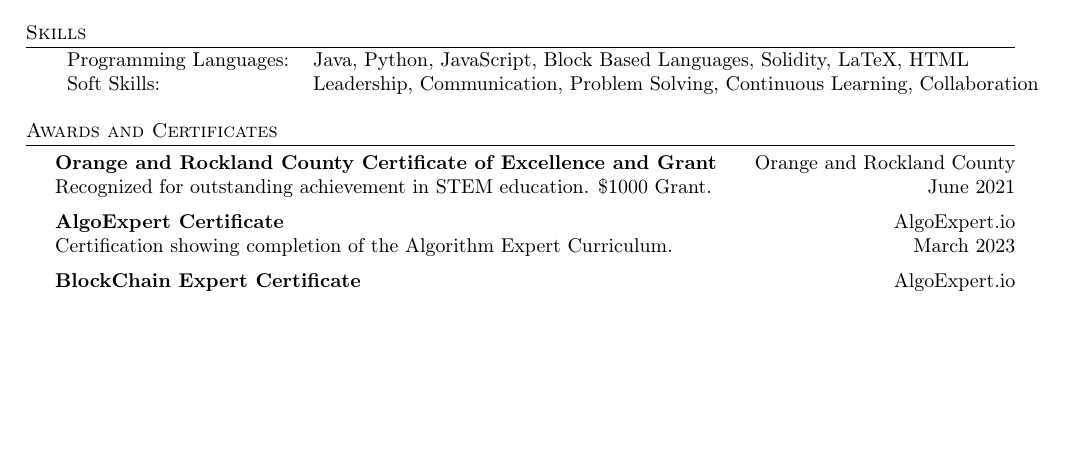
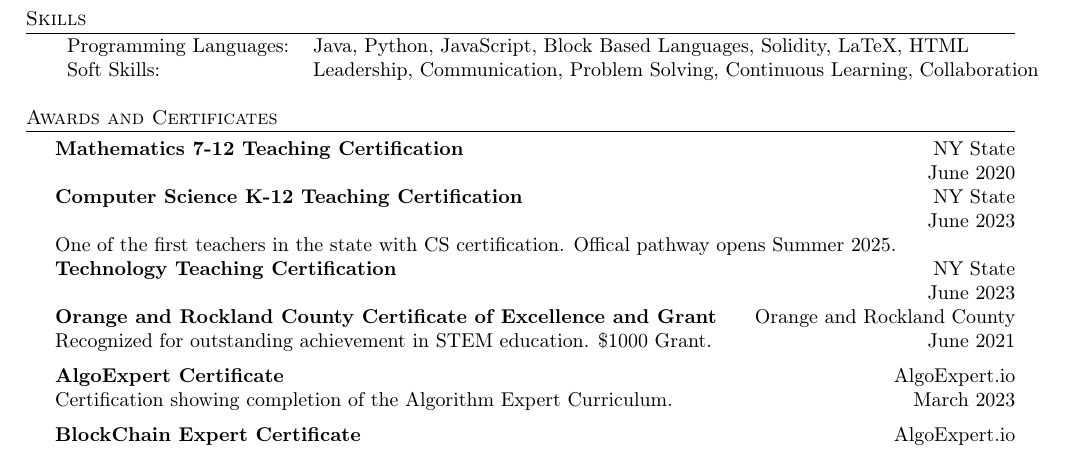
Before and after one commit to LukeMcPartlan/Resume, a LaTeX CV (resume.tex): part of page 1 of 2, cut so that both start at the same text, the shorter picture padded with empty space. Compiled offline with pdfLaTeX.

Commit message:
Update resume.tex

```diff
--- a/resume.tex
+++ b/resume.tex
@@ -135,6 +135,14 @@ A collection of practice contracts I made and pushed onto the Goerli test fork o
 
 %==== Awards ====%
 \header{Awards and Certificates}
+\textbf{Mathematics 7-12 Teaching Certification} \hfill NY State\\
+\hfill June 2020\\
+\textbf{Computer Science K-12 Teaching Certification} \hfill NY State\\
+\hfill June 2023\\
+One of the first teachers in the state with CS certification. Offical pathway opens Summer 2025.
+
+\textbf{Technology Teaching Certification} \hfill NY State\\
+\hfill June 2023\\
 \textbf{Orange and Rockland County Certificate of Excellence and Grant} \hfill Orange and Rockland County\\
 Recognized for outstanding achievement in STEM education. \$1000 Grant. \hfill June 2021\\
 \vspace*{2mm}
```
